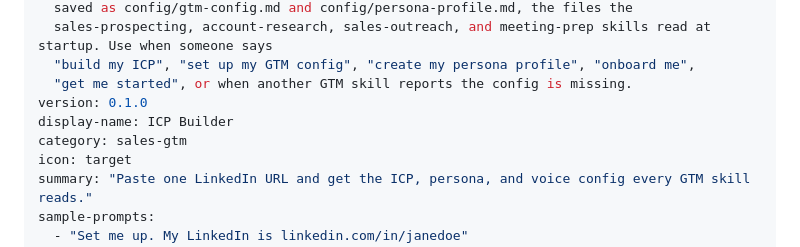
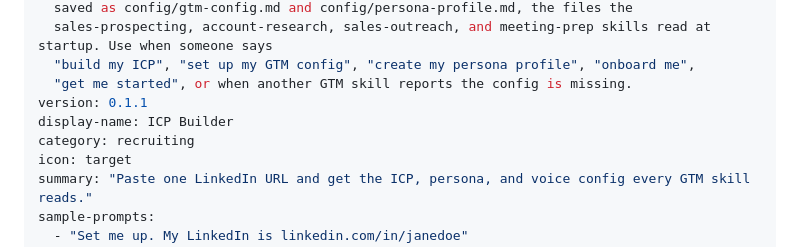
Before and after one commit to crustdata/skills, a Markdown page: skills/icp-builder/SKILL.md, the part around the change. Rendered like a GitHub page.

```diff
--- a/skills/icp-builder/SKILL.md
+++ b/skills/icp-builder/SKILL.md
@@ -7,9 +7,9 @@ description: >
   sales-prospecting, account-research, sales-outreach, and meeting-prep skills read at startup. Use when someone says
   "build my ICP", "set up my GTM config", "create my persona profile", "onboard me",
   "get me started", or when another GTM skill reports the config is missing.
-version: 0.1.0
+version: 0.1.1
 display-name: ICP Builder
-category: sales-gtm
+category: recruiting
 icon: target
 summary: "Paste one LinkedIn URL and get the ICP, persona, and voice config every GTM skill reads."
 sample-prompts:
```
Also changed, not shown: skills/email-enrichment/SKILL.md (+2 -2 lines), skills/sales-prospecting/SKILL.md (+2 -2 lines).
